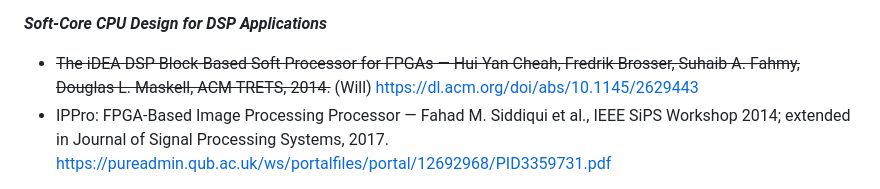
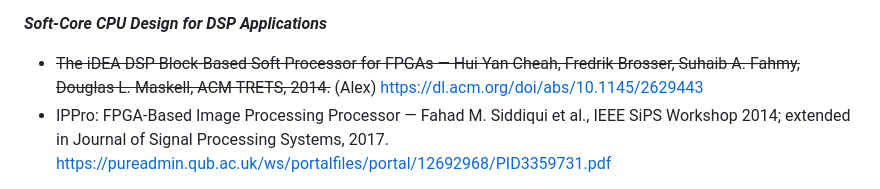
Before and after one commit to wmtennyson/RV32I-Core-with-MAC-Extension, a Markdown page: docs/notes.md, the part around the change. Drawn GitHub-style.

Commit message:
Update authorship for DSP processor reference

```diff
--- a/docs/notes.md
+++ b/docs/notes.md
@@ -44,7 +44,7 @@ _**RISC-V Custom DSP Extensions**_
            https://www.sciencedirect.com/science/article/pii/S2210537922000749
 
 _**Soft-Core CPU Design for DSP Applications**_
-- ~~The iDEA DSP Block-Based Soft Processor for FPGAs — Hui Yan Cheah, Fredrik Brosser, Suhaib A. Fahmy, Douglas L. Maskell, ACM TRETS, 2014.~~ (Will)
+- ~~The iDEA DSP Block-Based Soft Processor for FPGAs — Hui Yan Cheah, Fredrik Brosser, Suhaib A. Fahmy, Douglas L. Maskell, ACM TRETS, 2014.~~ (Alex)
            https://dl.acm.org/doi/abs/10.1145/2629443
 - IPPro: FPGA-Based Image Processing Processor — Fahad M. Siddiqui et al., IEEE SiPS Workshop 2014; extended in Journal of Signal Processing Systems, 2017.
            https://pureadmin.qub.ac.uk/ws/portalfiles/portal/12692968/PID3359731.pdf
```
